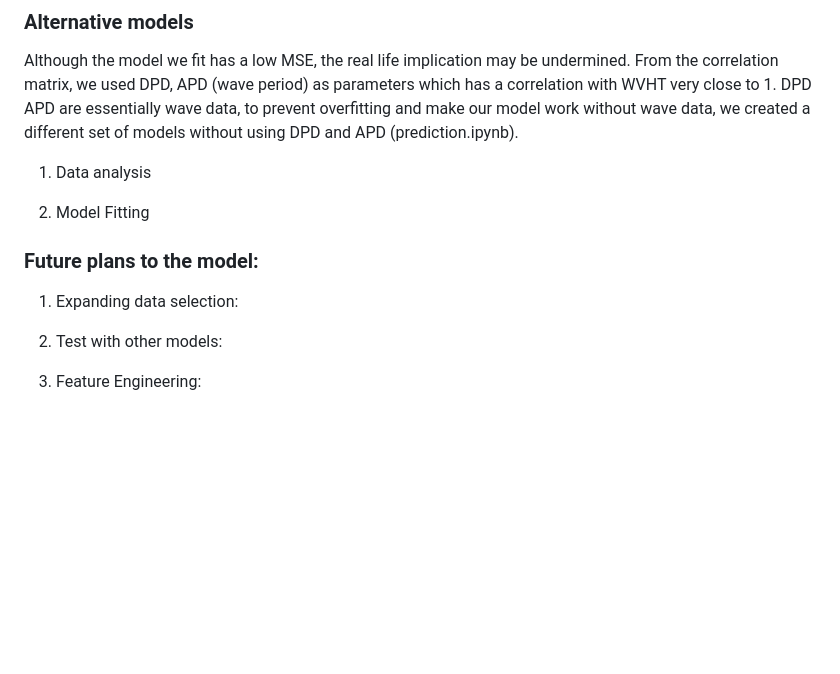
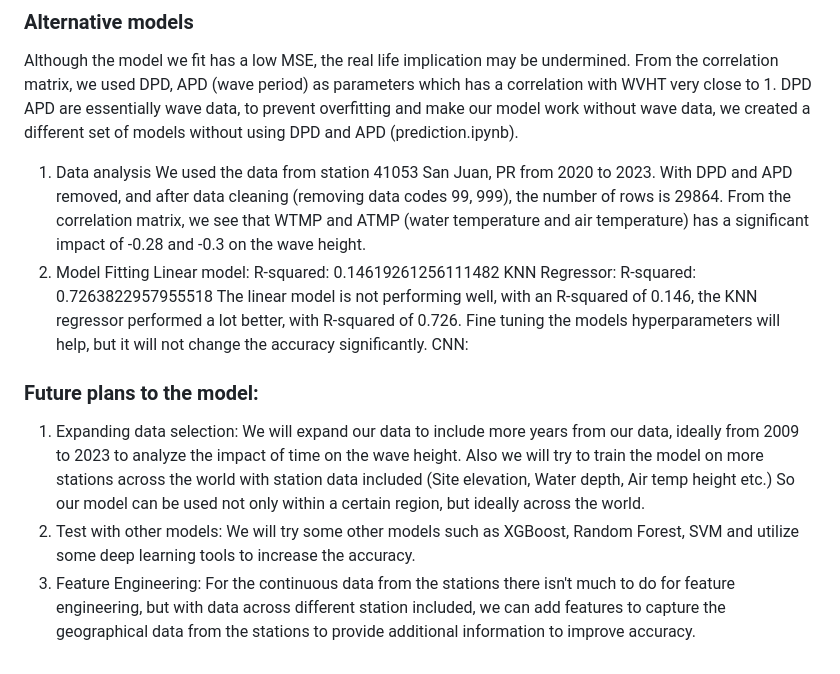
Before and after one commit to jason040510/CS506_Final_Project, a Markdown page: README.md, the part around the change. Rendered like a GitHub page; blank space fills up the shorter version.

```diff
--- a/README.md
+++ b/README.md
@@ -103,13 +103,17 @@ The Random Forest model has demonstrated excellent performance in wave height pr
 Although the model we fit has a low MSE, the real life implication may be undermined. From the correlation matrix, we used DPD, APD (wave period) as parameters which has a correlation with WVHT very close to 1. DPD APD are essentially wave data, to prevent overfitting and make our model work without wave data, we created a different set of models without using DPD and APD (prediction.ipynb).
 
 1. Data analysis
-
+We used the data from station 41053 San Juan, PR from 2020 to 2023. With DPD and APD removed, and after data cleaning (removing data codes 99, 999), the number of rows is 29864. From the correlation matrix, we see that WTMP and ATMP (water temperature and air temperature) has a significant impact of -0.28 and -0.3 on the wave height.
 2. Model Fitting
-
+Linear model: R-squared: 0.14619261256111482
+KNN Regressor: R-squared: 0.7263822957955518
+The linear model is not performing well, with an R-squared of 0.146, the KNN regressor performed a lot better, with R-squared of 0.726. Fine tuning the models hyperparameters will help, but it will not change the accuracy significantly.
+CNN:
 
 ### **Future plans to the model**:
 1. Expanding data selection:
-
+We will expand our data to include more years from our data, ideally from 2009 to 2023 to analyze the impact of time on the wave height. Also we will try to train the model on more stations across the world with station data included (Site elevation, Water depth, Air temp height etc.) So our model can be used not only within a certain region, but ideally across the world.
 2. Test with other models:
-
+We will try some other models such as XGBoost, Random Forest, SVM and utilize some deep learning tools to increase the accuracy.
 3. Feature Engineering:
+For the continuous data from the stations there isn't much to do for feature engineering, but with data across different station included, we can add features to capture the geographical data from the stations to provide additional information to improve accuracy.
```
